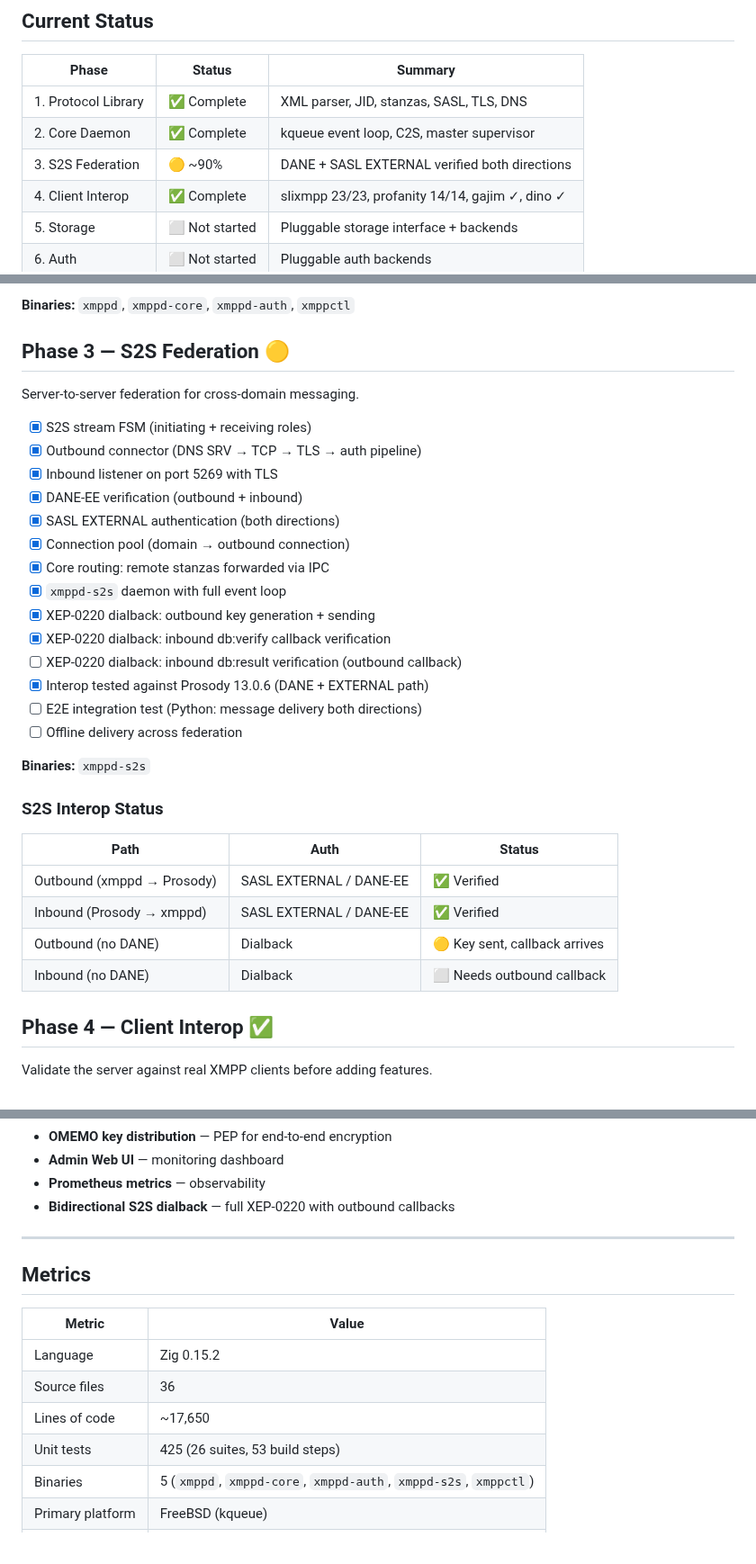
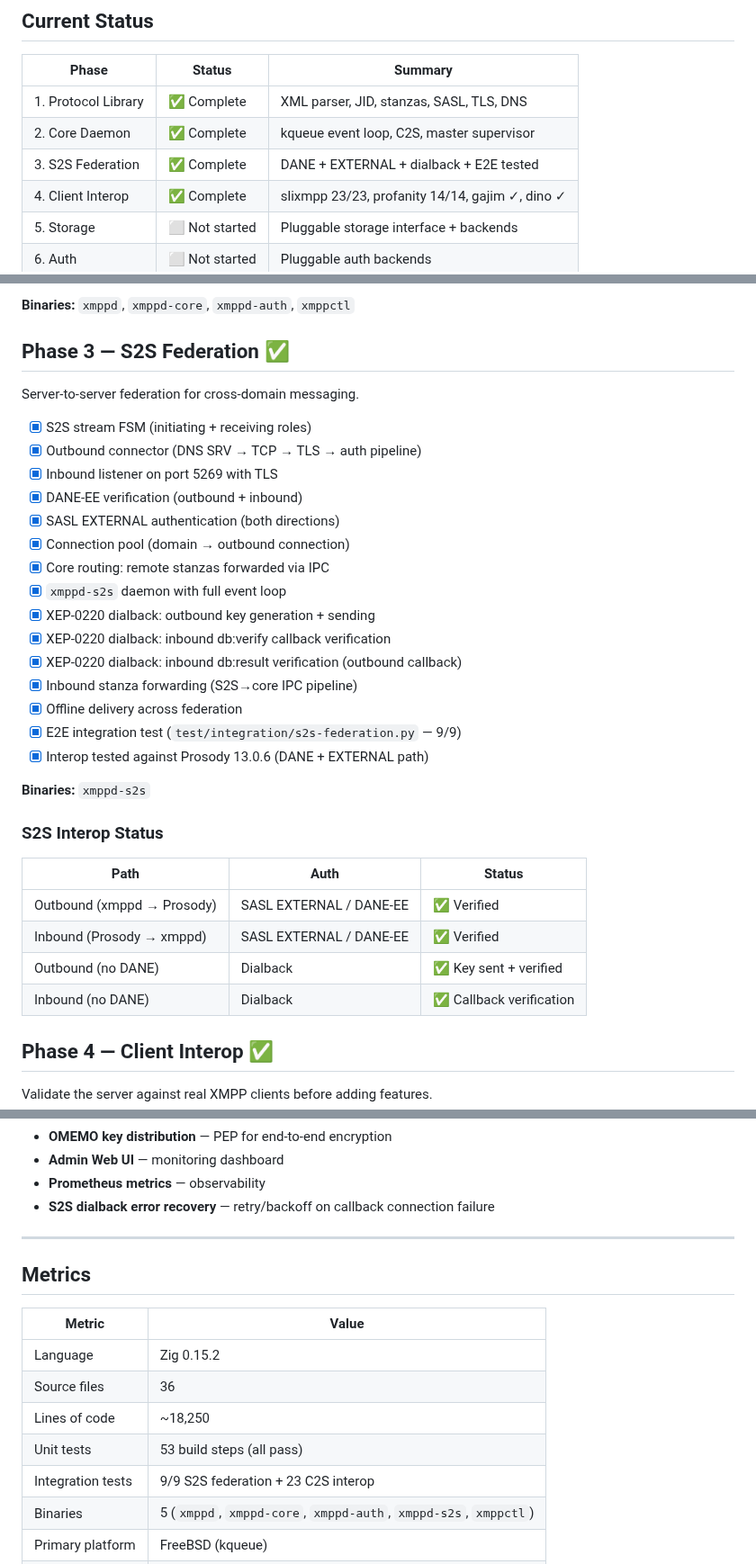
Before and after one commit to securemessage/xmppd, a Markdown page: ROADMAP.md, 3 parts joined by grey strips. Shown at 90% size. GitHub-like rendering.

Commit message:
Update ROADMAP: Phase 3 S2S complete, all items checked off

```diff
--- a/ROADMAP.md
+++ b/ROADMAP.md
@@ -12,7 +12,7 @@ Last updated: 2026-06-03
 |-------|--------|---------|
 | 1. Protocol Library | ✅ Complete | XML parser, JID, stanzas, SASL, TLS, DNS |
 | 2. Core Daemon | ✅ Complete | kqueue event loop, C2S, master supervisor |
-| 3. S2S Federation | 🟡 ~90% | DANE + SASL EXTERNAL verified both directions |
+| 3. S2S Federation | ✅ Complete | DANE + EXTERNAL + dialback + E2E tested |
 | 4. Client Interop | ✅ Complete | slixmpp 23/23, profanity 14/14, gajim ✓, dino ✓ |
 | 5. Storage | ⬜ Not started | Pluggable storage interface + backends |
 | 6. Auth | ⬜ Not started | Pluggable auth backends |
@@ -55,7 +55,7 @@ Multi-process XMPP server that handles C2S connections.
 
 **Binaries:** `xmppd`, `xmppd-core`, `xmppd-auth`, `xmppctl`
 
-## Phase 3 — S2S Federation 🟡
+## Phase 3 — S2S Federation ✅
 
 Server-to-server federation for cross-domain messaging.
 
@@ -69,10 +69,11 @@ Server-to-server federation for cross-domain messaging.
 - [x] `xmppd-s2s` daemon with full event loop
 - [x] XEP-0220 dialback: outbound key generation + sending
 - [x] XEP-0220 dialback: inbound db:verify callback verification
-- [ ] XEP-0220 dialback: inbound db:result verification (outbound callback)
+- [x] XEP-0220 dialback: inbound db:result verification (outbound callback)
+- [x] Inbound stanza forwarding (S2S→core IPC pipeline)
+- [x] Offline delivery across federation
+- [x] E2E integration test (`test/integration/s2s-federation.py` — 9/9)
 - [x] Interop tested against Prosody 13.0.6 (DANE + EXTERNAL path)
-- [ ] E2E integration test (Python: message delivery both directions)
-- [ ] Offline delivery across federation
 
 **Binaries:** `xmppd-s2s`
 
@@ -82,8 +83,8 @@ Server-to-server federation for cross-domain messaging.
 |------|------|--------|
 | Outbound (xmppd → Prosody) | SASL EXTERNAL / DANE-EE | ✅ Verified |
 | Inbound (Prosody → xmppd) | SASL EXTERNAL / DANE-EE | ✅ Verified |
-| Outbound (no DANE) | Dialback | 🟡 Key sent, callback arrives |
-| Inbound (no DANE) | Dialback | ⬜ Needs outbound callback |
+| Outbound (no DANE) | Dialback | ✅ Key sent + verified |
+| Inbound (no DANE) | Dialback | ✅ Callback verification |
 
 ## Phase 4 — Client Interop ✅
 
@@ -248,7 +249,7 @@ long-term radar.
 - **OMEMO key distribution** — PEP for end-to-end encryption
 - **Admin Web UI** — monitoring dashboard
 - **Prometheus metrics** — observability
-- **Bidirectional S2S dialback** — full XEP-0220 with outbound callbacks
+- **S2S dialback error recovery** — retry/backoff on callback connection failure
 
 ---
 
@@ -258,8 +259,9 @@ long-term radar.
 |--------|-------|
 | Language | Zig 0.15.2 |
 | Source files | 36 |
-| Lines of code | ~17,650 |
-| Unit tests | 425 (26 suites, 53 build steps) |
+| Lines of code | ~18,250 |
+| Unit tests | 53 build steps (all pass) |
+| Integration tests | 9/9 S2S federation + 23 C2S interop |
 | Binaries | 5 (`xmppd`, `xmppd-core`, `xmppd-auth`, `xmppd-s2s`, `xmppctl`) |
 | Primary platform | FreeBSD (kqueue) |
 | License | BSD-2-Clause |
```
